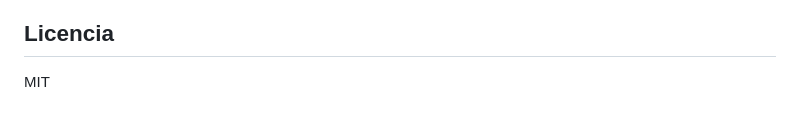
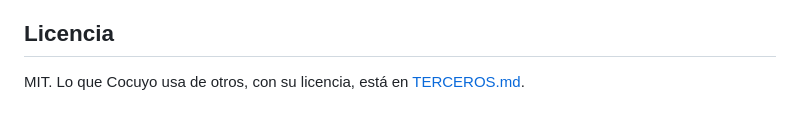
Before and after one commit to Tkyoxx/Cocuyo, a Markdown page: README.md, the part around the change. Rendered like a GitHub page.

Commit message:
TERCEROS.md: todo lo que Cocuyo usa de otros, con su licencia

```diff
--- a/README.md
+++ b/README.md
@@ -372,4 +372,4 @@ La voz usa [whisper.cpp](https://github.com/ggml-org/whisper.cpp) con el modelo
 
 ## Licencia
 
-MIT
+MIT. Lo que Cocuyo usa de otros, con su licencia, está en [TERCEROS.md](TERCEROS.md).
```
Also changed, not shown: TERCEROS.md (added, +255 -0 lines).
